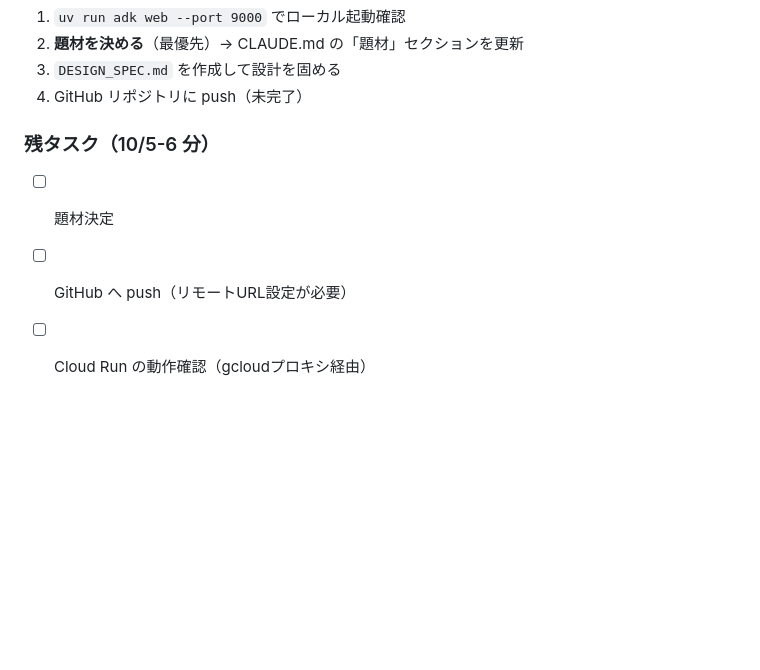
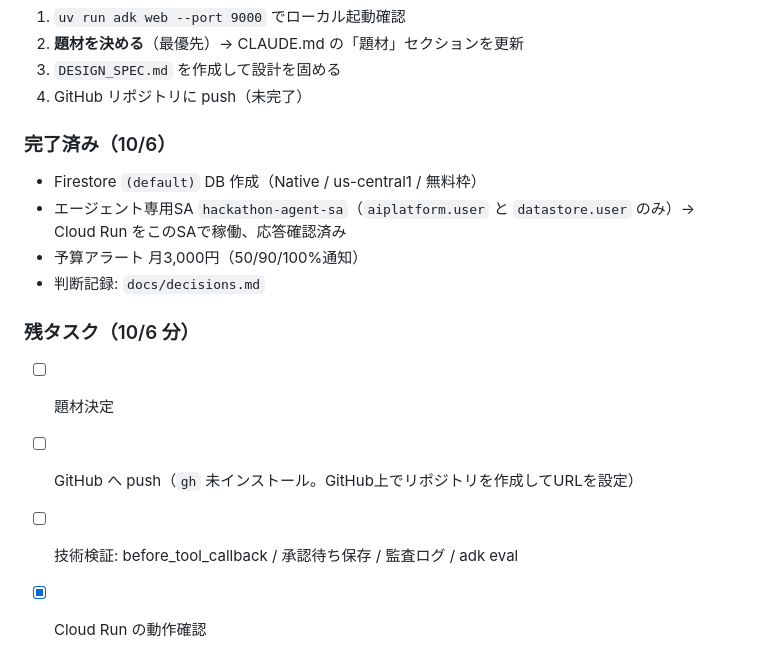
Before and after one commit to ShoheiFujieda/agentic-ai-hackathon-2026, a Markdown page: CLAUDE.md, the part around the change. GitHub-like rendering; blank space fills up the shorter version.

Commit message:
GCP基盤の準備: Firestore作成・専用SA・予算アラート設定を記録
Co-Authored-By: Claude Opus 5.5 <noreply@anthropic.com>

```diff
--- a/CLAUDE.md
+++ b/CLAUDE.md
@@ -82,7 +82,14 @@
 3. `DESIGN_SPEC.md` を作成して設計を固める
 4. GitHub リポジトリに push（未完了）
 
-### 残タスク（10/5-6 分）
+### 完了済み（10/6）
+- Firestore `(default)` DB 作成（Native / us-central1 / 無料枠）
+- エージェント専用SA `hackathon-agent-sa`（`aiplatform.user` と `datastore.user` のみ）→ Cloud Run をこのSAで稼働、応答確認済み
+- 予算アラート 月3,000円（50/90/100%通知）
+- 判断記録: `docs/decisions.md`
+
+### 残タスク（10/6 分）
 - [ ] 題材決定
-- [ ] GitHub へ push（リモートURL設定が必要）
-- [ ] Cloud Run の動作確認（gcloudプロキシ経由）
+- [ ] GitHub へ push（`gh` 未インストール。GitHub上でリポジトリを作成してURLを設定）
+- [ ] 技術検証: before_tool_callback / 承認待ち保存 / 監査ログ / adk eval
+- [x] Cloud Run の動作確認
```
Also changed, not shown: docs/decisions.md (added, +8 -0 lines).
